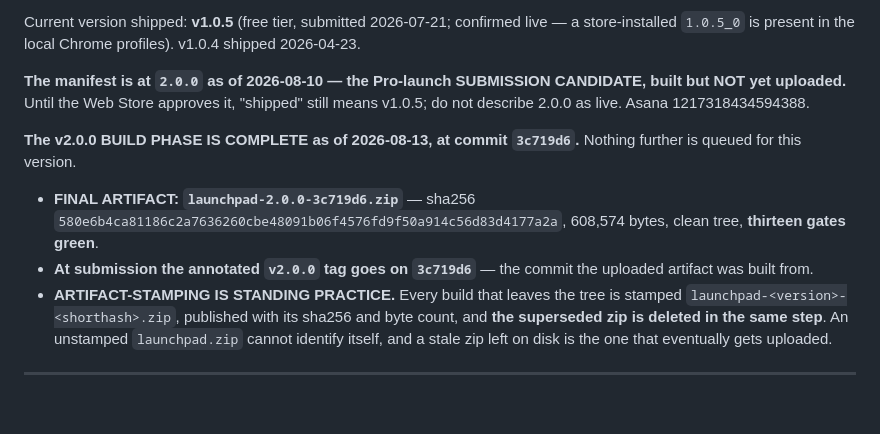
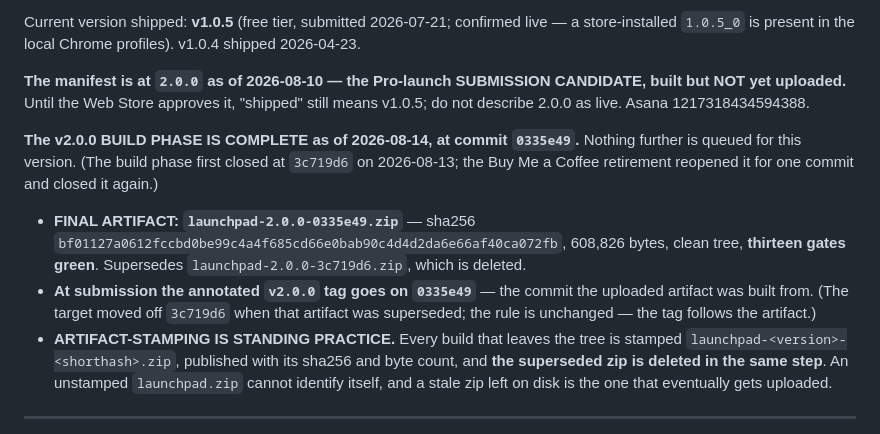
Before and after one commit to samson-cyber/launchpad, a Markdown page: CLAUDE.md, the part around the change. Rendered like a GitHub page; blank space fills up the shorter version.

```diff
--- a/CLAUDE.md
+++ b/CLAUDE.md
@@ -15,10 +15,10 @@ Current version shipped: **v1.0.5** (free tier, submitted 2026-07-21; confirmed
 
 **The manifest is at `2.0.0` as of 2026-08-10 — the Pro-launch SUBMISSION CANDIDATE, built but NOT yet uploaded.** Until the Web Store approves it, "shipped" still means v1.0.5; do not describe 2.0.0 as live. Asana 1217318434594388.
 
-**The v2.0.0 BUILD PHASE IS COMPLETE as of 2026-08-13, at commit `3c719d6`.** Nothing further is queued for this version.
+**The v2.0.0 BUILD PHASE IS COMPLETE as of 2026-08-14, at commit `0335e49`.** Nothing further is queued for this version. (The build phase first closed at `3c719d6` on 2026-08-13; the Buy Me a Coffee retirement reopened it for one commit and closed it again.)
 
-- **FINAL ARTIFACT: `launchpad-2.0.0-3c719d6.zip`** — sha256 `580e6b4ca81186c2a7636260cbe48091b06f4576fd9f50a914c56d83d4177a2a`, 608,574 bytes, clean tree, **thirteen gates green**.
-- **At submission the annotated `v2.0.0` tag goes on `3c719d6`** — the commit the uploaded artifact was built from.
+- **FINAL ARTIFACT: `launchpad-2.0.0-0335e49.zip`** — sha256 `bf01127a0612fccbd0be99c4a4f685cd66e0bab90c4d4d2da6e66af40ca072fb`, 608,826 bytes, clean tree, **thirteen gates green**. Supersedes `launchpad-2.0.0-3c719d6.zip`, which is deleted.
+- **At submission the annotated `v2.0.0` tag goes on `0335e49`** — the commit the uploaded artifact was built from. (The target moved off `3c719d6` when that artifact was superseded; the rule is unchanged — the tag follows the artifact.)
 - **ARTIFACT-STAMPING IS STANDING PRACTICE.** Every build that leaves the tree is stamped `launchpad-<version>-<shorthash>.zip`, published with its sha256 and byte count, and **the superseded zip is deleted in the same step**. An unstamped `launchpad.zip` cannot identify itself, and a stale zip left on disk is the one that eventually gets uploaded.
 
 ---
```
Also changed, not shown: docs/ROADMAP.md (+6 -4 lines).
